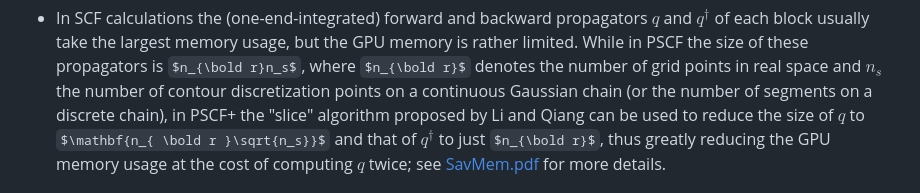
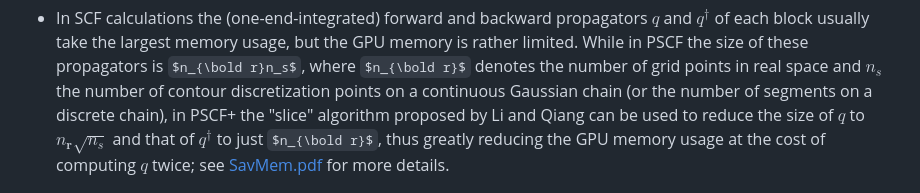
Before and after one commit to qwcsu/pscfplus, a Markdown page: README.md, the part around the change. Drawn GitHub-style; some formulas as TeX source.

```diff
--- a/README.md
+++ b/README.md
@@ -30,7 +30,7 @@ the nonlinear SCF equations and find the bulk periodicity for the ordered phases
   these propagators is $n_{\bold r}n_s$, where $n_{\bold r}$ denotes the number of grid points in real space and $n_s$ the number of
   contour discretization points on a continuous Gaussian chain (or the number of segments on a discrete
   chain), in PSCF+ the "slice" algorithm proposed by Li and Qiang can be used to reduce the size of $q$ to
-  $\mathbf{n_{ \bold r }\sqrt{n_s}}$
+  $\mathit{n_{ \mathbf{r} }\sqrt{n_s}}$
   and that of $q^\dagger$ to just $n_{\bold r}$, thus greatly reducing the GPU memory usage at the cost of computing $q$
   twice; see [SavMem.pdf](https://github.com/qwcsu/pscfplus/blob/master/doc/notes/SavMem.pdf) for more details.
 
```
